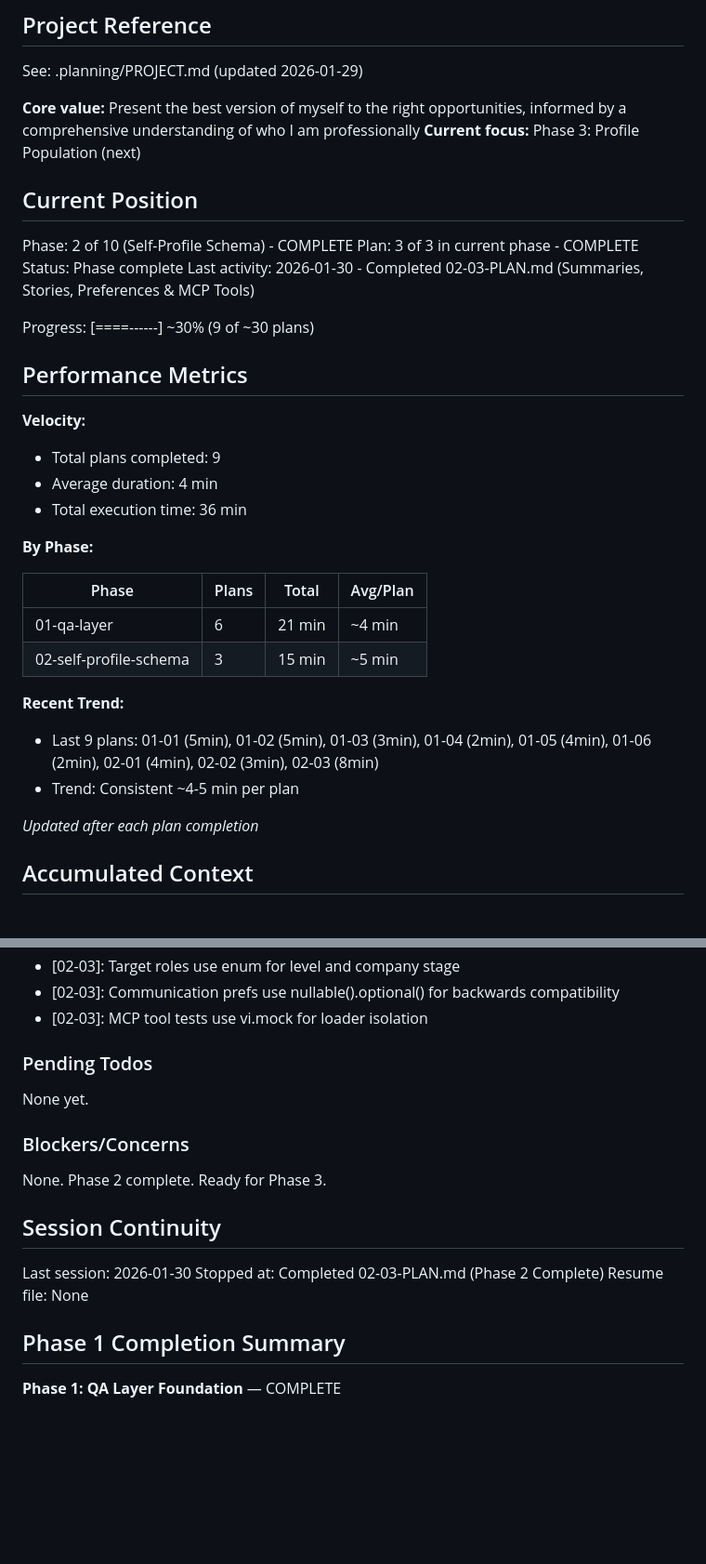
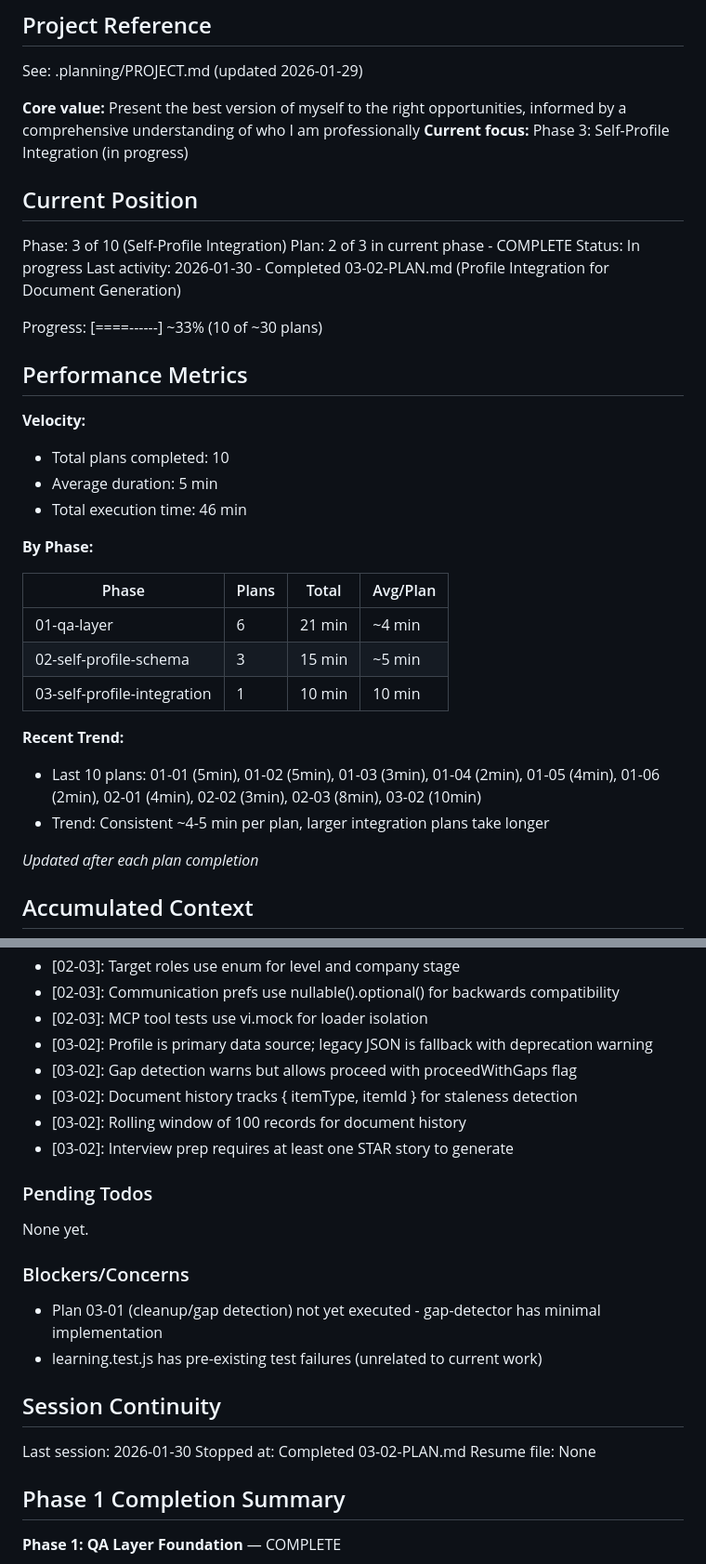
Before and after one commit to genreme/job-share, a Markdown page: .planning/STATE.md, 2 parts joined by grey strips. Shown at 93% size. Rendered like a GitHub page; blank space fills up the shorter version.

Commit message:
docs(03-02): complete Profile Integration for Document Generation plan
Tasks completed: 3/3
- Task 1: Profile-to-resume transformation service (29 tests)
- Task 2: Cover letter, interview prep, document history services (62 tests)
- Task 3: Updated documents MCP tools to use profile (26 tests)

SUMMARY: .planning/phases/03-self-profile-integration/03-02-SUMMARY.md

```diff
--- a/.planning/STATE.md
+++ b/.planning/STATE.md
@@ -5,23 +5,23 @@
 See: .planning/PROJECT.md (updated 2026-01-29)
 
 **Core value:** Present the best version of myself to the right opportunities, informed by a comprehensive understanding of who I am professionally
-**Current focus:** Phase 3: Profile Population (next)
+**Current focus:** Phase 3: Self-Profile Integration (in progress)
 
 ## Current Position
 
-Phase: 2 of 10 (Self-Profile Schema) - COMPLETE
-Plan: 3 of 3 in current phase - COMPLETE
-Status: Phase complete
-Last activity: 2026-01-30 - Completed 02-03-PLAN.md (Summaries, Stories, Preferences & MCP Tools)
+Phase: 3 of 10 (Self-Profile Integration)
+Plan: 2 of 3 in current phase - COMPLETE
+Status: In progress
+Last activity: 2026-01-30 - Completed 03-02-PLAN.md (Profile Integration for Document Generation)
 
-Progress: [====------] ~30% (9 of ~30 plans)
+Progress: [====------] ~33% (10 of ~30 plans)
 
 ## Performance Metrics
 
 **Velocity:**
-- Total plans completed: 9
-- Average duration: 4 min
-- Total execution time: 36 min
+- Total plans completed: 10
+- Average duration: 5 min
+- Total execution time: 46 min
 
 **By Phase:**
 
@@ -29,10 +29,11 @@ Progress: [====------] ~30% (9 of ~30 plans)
 |-------|-------|-------|----------|
 | 01-qa-layer | 6 | 21 min | ~4 min |
 | 02-self-profile-schema | 3 | 15 min | ~5 min |
+| 03-self-profile-integration | 1 | 10 min | 10 min |
 
 **Recent Trend:**
-- Last 9 plans: 01-01 (5min), 01-02 (5min), 01-03 (3min), 01-04 (2min), 01-05 (4min), 01-06 (2min), 02-01 (4min), 02-02 (3min), 02-03 (8min)
-- Trend: Consistent ~4-5 min per plan
+- Last 10 plans: 01-01 (5min), 01-02 (5min), 01-03 (3min), 01-04 (2min), 01-05 (4min), 01-06 (2min), 02-01 (4min), 02-02 (3min), 02-03 (8min), 03-02 (10min)
+- Trend: Consistent ~4-5 min per plan, larger integration plans take longer
 
 *Updated after each plan completion*
 
@@ -69,6 +70,11 @@ Recent decisions affecting current work:
 - [02-03]: Target roles use enum for level and company stage
 - [02-03]: Communication prefs use nullable().optional() for backwards compatibility
 - [02-03]: MCP tool tests use vi.mock for loader isolation
+- [03-02]: Profile is primary data source; legacy JSON is fallback with deprecation warning
+- [03-02]: Gap detection warns but allows proceed with proceedWithGaps flag
+- [03-02]: Document history tracks { itemType, itemId } for staleness detection
+- [03-02]: Rolling window of 100 records for document history
+- [03-02]: Interview prep requires at least one STAR story to generate
 
 ### Pending Todos
 
@@ -76,12 +82,13 @@ None yet.
 
 ### Blockers/Concerns
 
-None. Phase 2 complete. Ready for Phase 3.
+- Plan 03-01 (cleanup/gap detection) not yet executed - gap-detector has minimal implementation
+- learning.test.js has pre-existing test failures (unrelated to current work)
 
 ## Session Continuity
 
 Last session: 2026-01-30
-Stopped at: Completed 02-03-PLAN.md (Phase 2 Complete)
+Stopped at: Completed 03-02-PLAN.md
 Resume file: None
 
 ## Phase 1 Completion Summary
```
Also changed, not shown: other parts of .planning/STATE.md (+23 -0 lines), 1 other file.
